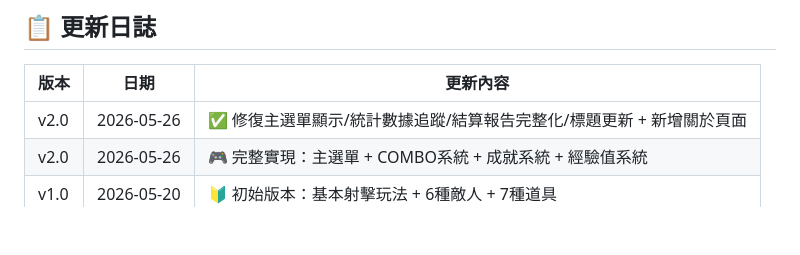
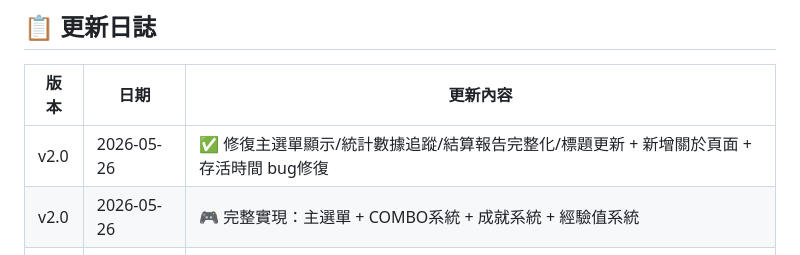
Before and after one commit to TENGmm/neon-blaster, a Markdown page: README.md, the part around the change. Drawn GitHub-style; blank space fills up the shorter version.

Commit message:
更新日誌

```diff
--- a/README.md
+++ b/README.md
@@ -4,7 +4,7 @@
 
 | 版本 | 日期 | 更新內容 |
 |------|------|----------|
-| v2.0 | 2026-05-26 | ✅ 修復主選單顯示/統計數據追蹤/結算報告完整化/標題更新 + 新增關於頁面 |
+| v2.0 | 2026-05-26 | ✅ 修復主選單顯示/統計數據追蹤/結算報告完整化/標題更新 + 新增關於頁面 + 存活時間 bug修復 |
 | v2.0 | 2026-05-26 | 🎮 完整實現：主選單 + COMBO系統 + 成就系統 + 經驗值系統 |
 | v1.0 | 2026-05-20 | 🔰 初始版本：基本射擊玩法 + 6種敵人 + 7種道具 |
 
```
